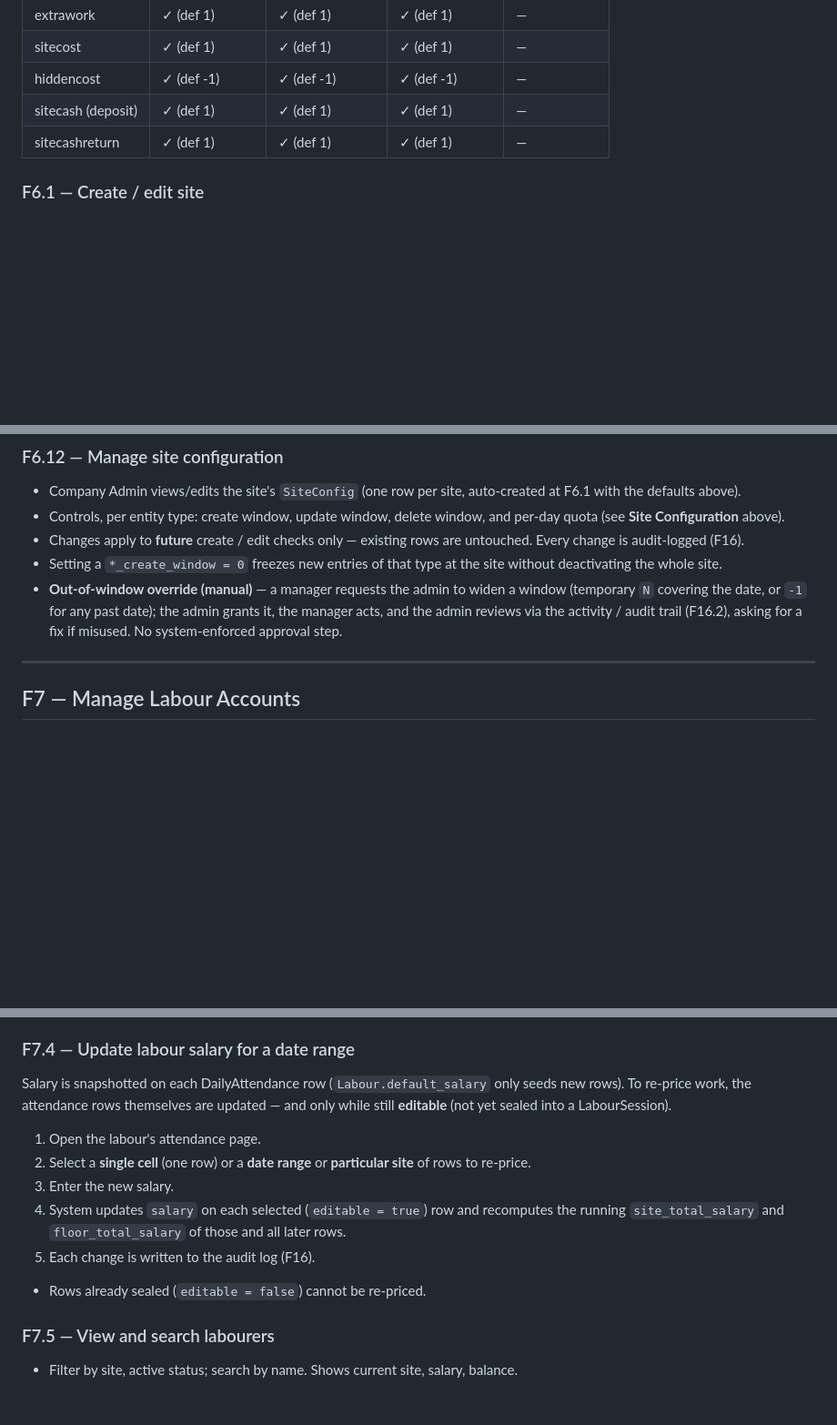
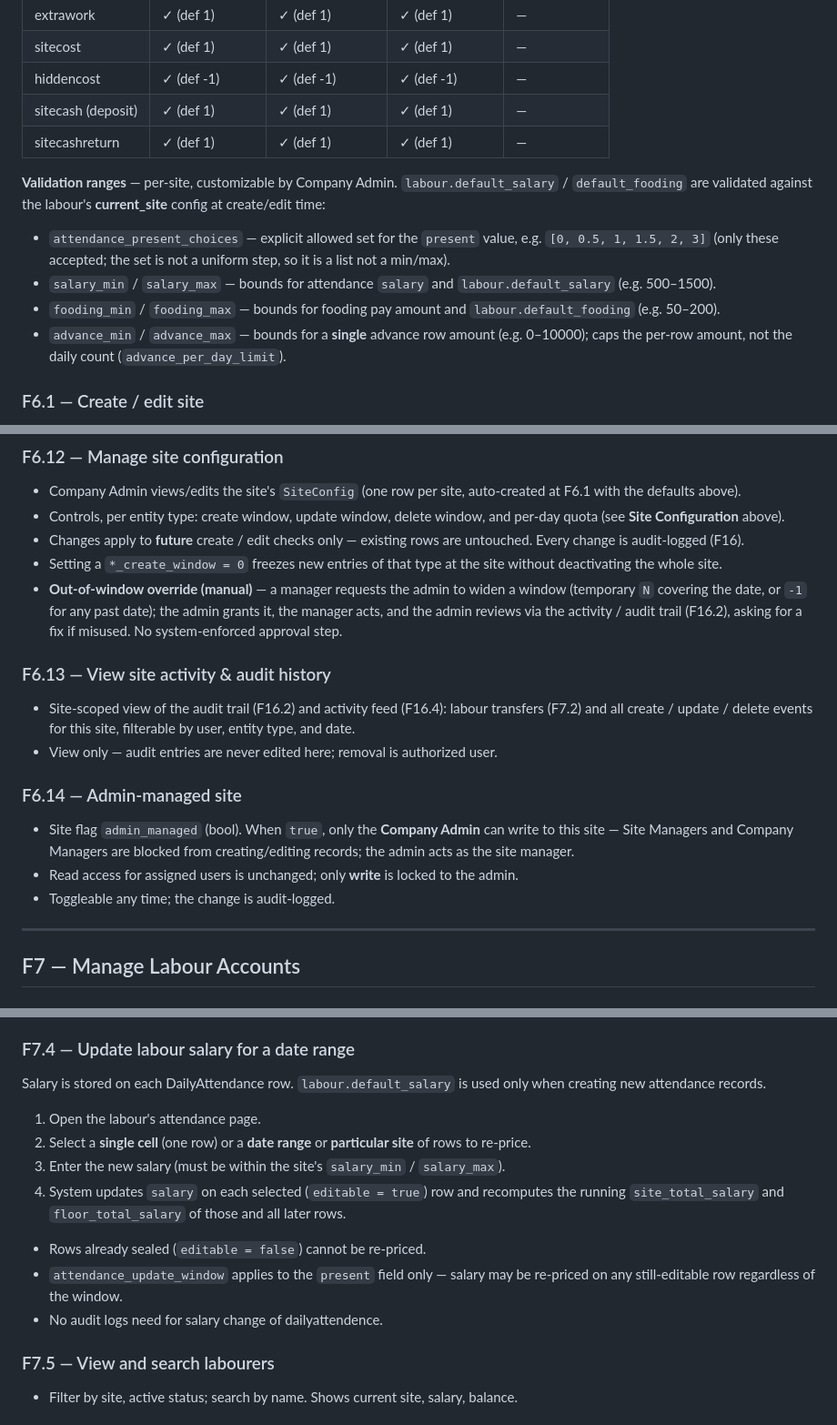
Before and after one commit to achibhossengit/siteman-api, a Markdown page: feature-details.md, 3 parts joined by grey strips. Shown at 91% size. Drawn GitHub-style; blank space fills up the shorter version.

Commit message:
plan: improve udpate labour salary planing and added few siteconfig

```diff
--- a/feature-details.md
+++ b/feature-details.md
@@ -259,6 +259,12 @@ Every site has a one-to-one `SiteConfig` (managed in F6.12), auto-created with s
 | sitecash (deposit) | ✓ (def 1) | ✓ (def 1) | ✓ (def 1) | — |
 | sitecashreturn | ✓ (def 1) | ✓ (def 1) | ✓ (def 1) | — |
 
+**Validation ranges** — per-site, customizable by Company Admin. `labour.default_salary` / `default_fooding` are validated against the labour's **current_site** config at create/edit time:
+- `attendance_present_choices` — explicit allowed set for the `present` value, e.g. `[0, 0.5, 1, 1.5, 2, 3]` (only these accepted; the set is not a uniform step, so it is a list not a min/max).
+- `salary_min` / `salary_max` — bounds for attendance `salary` and `labour.default_salary` (e.g. 500–1500).
+- `fooding_min` / `fooding_max` — bounds for fooding pay amount and `labour.default_fooding` (e.g. 50–200).
+- `advance_min` / `advance_max` — bounds for a **single** advance row amount (e.g. 0–10000); caps the per-row amount, not the daily count (`advance_per_day_limit`).
+
 ### F6.1 — Create / edit site
 - Admin provides site name (and detail fields). New site starts open + active.
 - System validates open site count against the active plan limit before creating; at the limit → creation blocked with an upgrade prompt (F4.4).
@@ -329,6 +335,15 @@ A site typically runs ~2 years, then work is done. Closing frees a plan slot and
 - Setting a `*_create_window = 0` freezes new entries of that type at the site without deactivating the whole site.
 - **Out-of-window override (manual)** — a manager requests the admin to widen a window (temporary `N` covering the date, or `-1` for any past date); the admin grants it, the manager acts, and the admin reviews via the activity / audit trail (F16.2), asking for a fix if misused. No system-enforced approval step.
 
+### F6.13 — View site activity & audit history
+- Site-scoped view of the audit trail (F16.2) and activity feed (F16.4): labour transfers (F7.2) and all create / update / delete events for this site, filterable by user, entity type, and date.
+- View only — audit entries are never edited here; removal is authorized user.
+
+### F6.14 — Admin-managed site
+- Site flag `admin_managed` (bool). When `true`, only the **Company Admin** can write to this site — Site Managers and Company Managers are blocked from creating/editing records; the admin acts as the site manager.
+- Read access for assigned users is unchanged; only **write** is locked to the admin.
+- Toggleable any time; the change is audit-logged.
+
 ---
 
 ## F7 — Manage Labour Accounts
@@ -348,13 +363,14 @@ A site typically runs ~2 years, then work is done. Closing frees a plan slot and
 - A sealed `LabourSession` (vacation) deactivates the account automatically; returning from vacation requires reactivation **before** any new record (F10.1).
 
 ### F7.4 — Update labour salary for a date range
-Salary is snapshotted on each DailyAttendance row (`Labour.default_salary` only seeds new rows). To re-price work, the attendance rows themselves are updated — and only while still **editable** (not yet sealed into a LabourSession).
+Salary is stored on each DailyAttendance row. `labour.default_salary` is used only when creating new attendance records.
 1. Open the labour's attendance page.
 2. Select a **single cell** (one row) or a **date range** or **particular site** of rows to re-price.
-3. Enter the new salary.
+3. Enter the new salary (must be within the site's `salary_min` / `salary_max`).
 4. System updates `salary` on each selected (`editable = true`) row and recomputes the running `site_total_salary` and `floor_total_salary` of those and all later rows.
-5. Each change is written to the audit log (F16).
 - Rows already sealed (`editable = false`) cannot be re-priced.
+- `attendance_update_window` applies to the `present` field only — salary may be re-priced on any still-editable row regardless of the window.
+- No audit logs need for salary change of dailyattendence.
 
 ### F7.5 — View and search labourers
 - Filter by site, active status; search by name. Shows current site, salary, balance.
```
Also changed, not shown: feature-list.md (+2 -0 lines).
